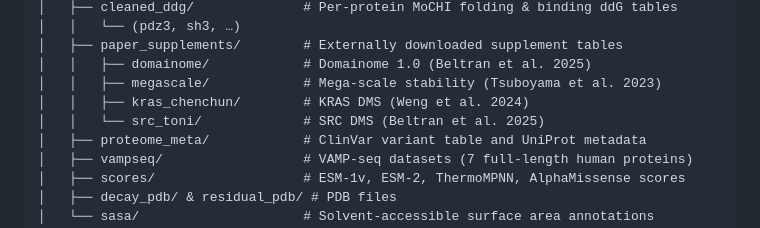
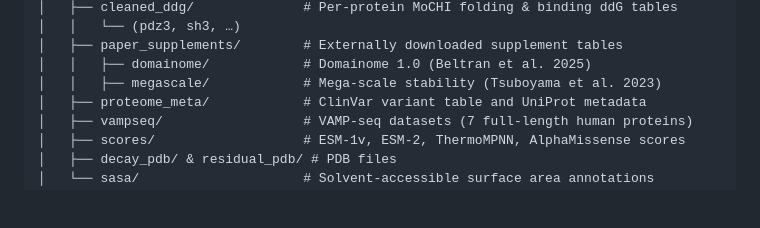
Before and after one commit to lehner-lab/allostery_pathogenicity, a Markdown page: README.md, the part around the change. Drawn GitHub-style; blank space fills up the shorter version.

Commit message:
Update README to remove outdated supplement references
Removed references to KRAS DMS and SRC DMS from the README.

```diff
--- a/README.md
+++ b/README.md
@@ -44,8 +44,6 @@ Many disease-causing mutations occur far from protein active sites, but the mech
 │   ├── paper_supplements/        # Externally downloaded supplement tables
 │   │   ├── domainome/            # Domainome 1.0 (Beltran et al. 2025)
 │   │   ├── megascale/            # Mega-scale stability (Tsuboyama et al. 2023)
-│   │   ├── kras_chenchun/        # KRAS DMS (Weng et al. 2024)
-│   │   └── src_toni/             # SRC DMS (Beltran et al. 2025)
 │   ├── proteome_meta/            # ClinVar variant table and UniProt metadata
 │   ├── vampseq/                  # VAMP-seq datasets (7 full-length human proteins)
 │   ├── scores/                   # ESM-1v, ESM-2, ThermoMPNN, AlphaMissense scores
```
